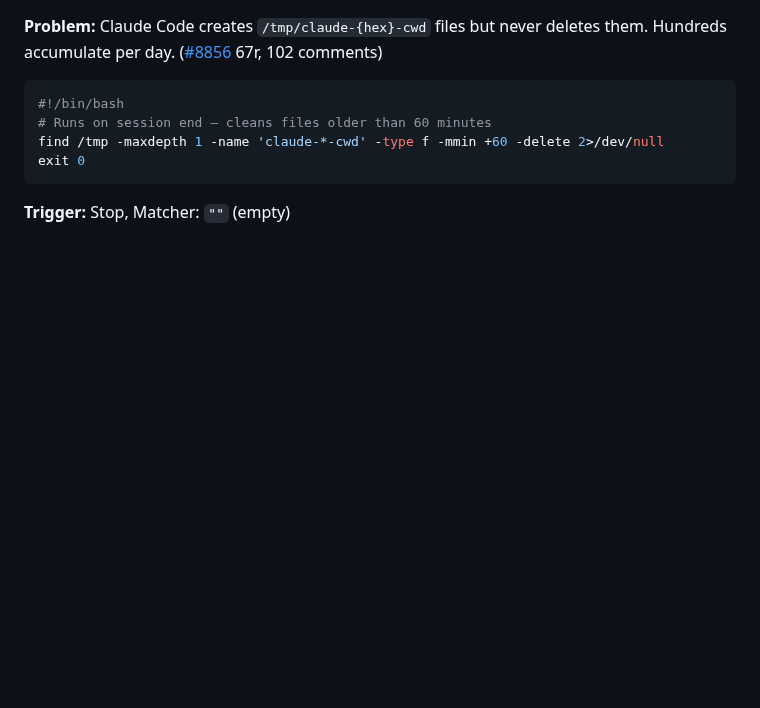
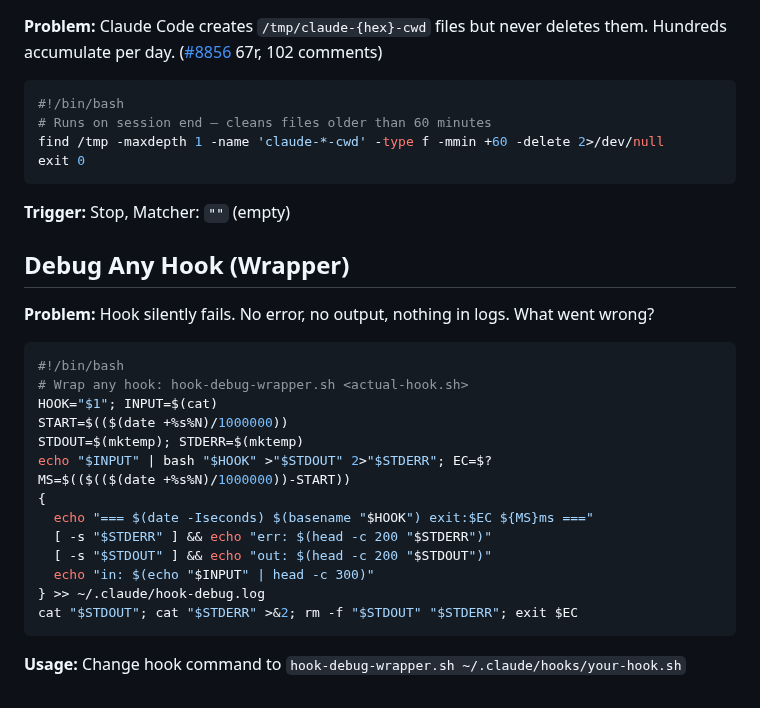
Before and after one commit to yurukusa/claude-code-hooks, a Markdown page: COOKBOOK.md, the part around the change. GitHub-like rendering; blank space fills up the shorter version.

Commit message:
feat: add hook debug wrapper recipe Wraps any hook to log input/output/exit/timing. Solves "why is my hook silently failing?" 22 recipes total. Co-Authored-By: Claude Opus 4.6 (1M context) <noreply@anthropic.com>

````diff
--- a/COOKBOOK.md
+++ b/COOKBOOK.md
@@ -512,3 +512,25 @@ find /tmp -maxdepth 1 -name 'claude-*-cwd' -type f -mmin +60 -delete 2>/dev/null
 exit 0
 ```
 **Trigger:** Stop, Matcher: `""` (empty)
+
+## Debug Any Hook (Wrapper)
+
+**Problem:** Hook silently fails. No error, no output, nothing in logs. What went wrong?
+
+```bash
+#!/bin/bash
+# Wrap any hook: hook-debug-wrapper.sh <actual-hook.sh>
+HOOK="$1"; INPUT=$(cat)
+START=$(($(date +%s%N)/1000000))
+STDOUT=$(mktemp); STDERR=$(mktemp)
+echo "$INPUT" | bash "$HOOK" >"$STDOUT" 2>"$STDERR"; EC=$?
+MS=$(($(($(date +%s%N)/1000000))-START))
+{
+  echo "=== $(date -Iseconds) $(basename "$HOOK") exit:$EC ${MS}ms ==="
+  [ -s "$STDERR" ] && echo "err: $(head -c 200 "$STDERR")"
+  [ -s "$STDOUT" ] && echo "out: $(head -c 200 "$STDOUT")"
+  echo "in: $(echo "$INPUT" | head -c 300)"
+} >> ~/.claude/hook-debug.log
+cat "$STDOUT"; cat "$STDERR" >&2; rm -f "$STDOUT" "$STDERR"; exit $EC
+```
+**Usage:** Change hook command to `hook-debug-wrapper.sh ~/.claude/hooks/your-hook.sh`
````
